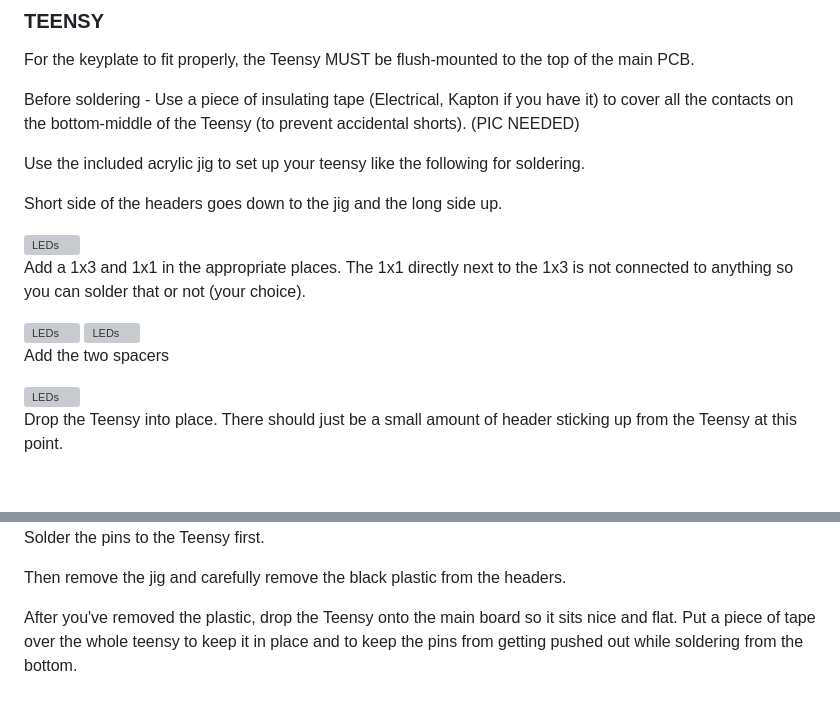
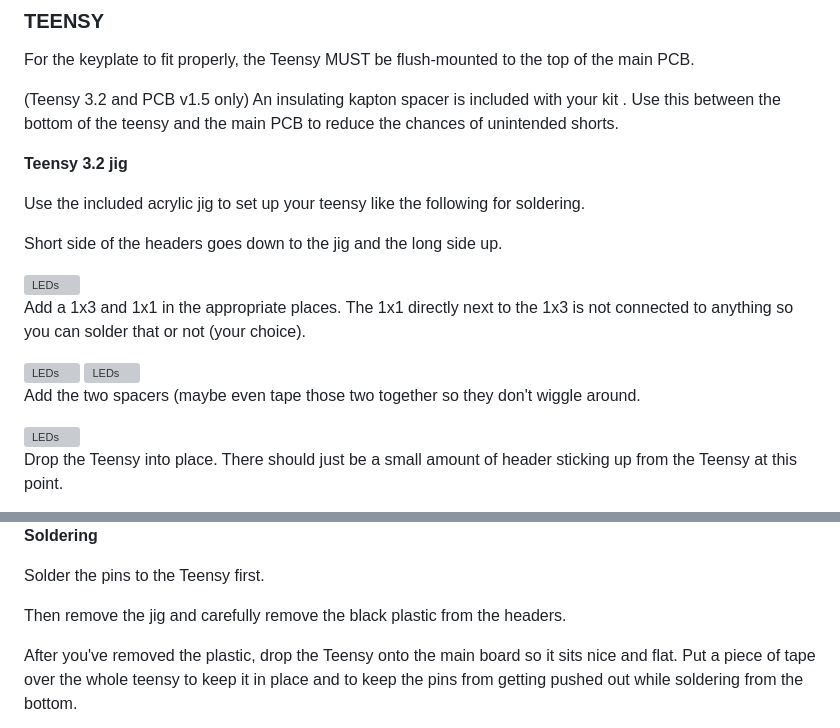
Before and after one commit to okyeron/OMX-27, a Markdown page: build/Build-Full.md, 2 parts joined by grey strips. Drawn GitHub-style; blank space fills up the shorter version; grey boxes are pictures that could not be loaded.

Commit message:
update build docs

```diff
--- a/build/Build-Full.md
+++ b/build/Build-Full.md
@@ -50,7 +50,9 @@ The LEDs are __Reverse Mount__ and are soldered to the back-side of the PCB with
 
 For the keyplate to fit properly, the Teensy MUST be flush-mounted to the top of the main PCB.
 
-Before soldering - Use a piece of insulating tape (Electrical, Kapton if you have it) to cover all the contacts on the bottom-middle of the Teensy (to prevent accidental shorts). (PIC NEEDED)
+(Teensy 3.2 and PCB v1.5 only) An insulating kapton spacer is included with your kit . Use this between the bottom of the teensy and the main PCB to reduce the chances of unintended shorts.
+
+__Teensy 3.2 jig__
 
 Use the included acrylic jig to set up your teensy like the following for soldering.
 
@@ -63,7 +65,7 @@ Add a 1x3 and 1x1 in the appropriate places. The 1x1 directly next to the 1x3 is
 <img src="buildpix/teensy_jig_2.jpg" alt="LEDs" width="720" height="416" />
 <img src="buildpix/teensy_jig_3.jpg" alt="LEDs" width="720" height="416" />
 
-Add the two spacers
+Add the two spacers  (maybe even tape those two together so they don't wiggle around.
 
 <img src="buildpix/teensy_jig_4.jpg" alt="LEDs" width="720" height="416" />
 
@@ -73,3 +91,5 @@ Drop the Teensy into place. There should just be a small amount of header sticki
+__Soldering__
+
 
 Solder the pins to the Teensy first.
 
```
Also changed, not shown: other parts of build/Build-Full.md (+16 -0 lines), build/Build-Kit.md (line endings or trailing spaces).
